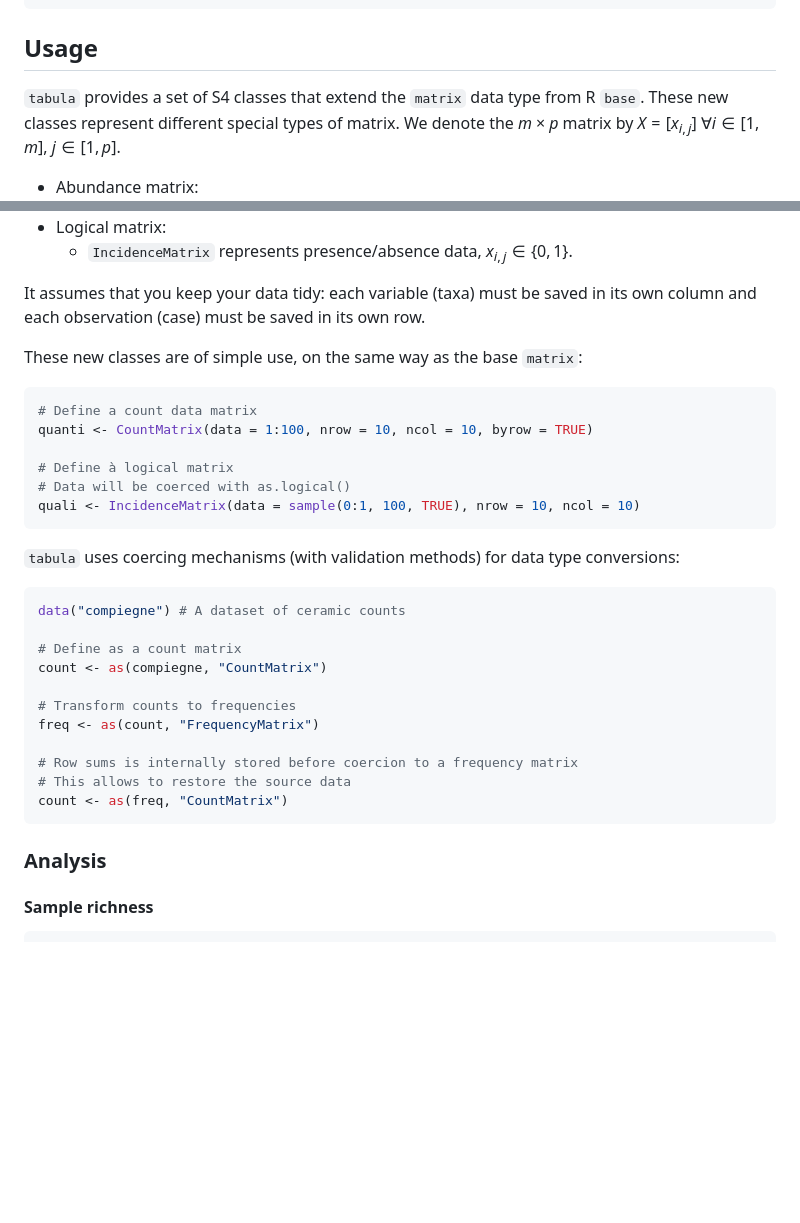
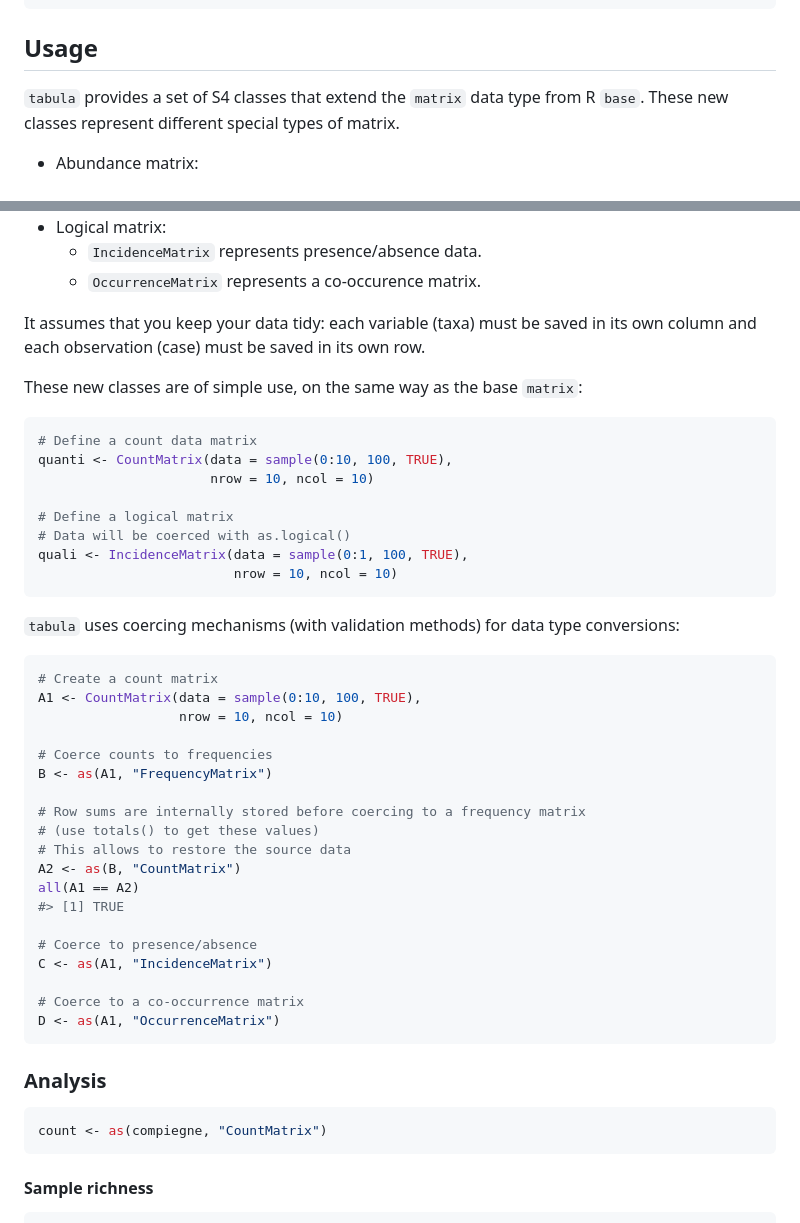
Before and after one commit to tesselle/tabula, a Markdown page: README.md, 2 parts joined by grey strips. GitHub-like rendering; blank space fills up the shorter version.

````diff
--- a/README.md
+++ b/README.md
@@ -33,6 +33,6 @@ devtools::install_github("nfrerebeau/tabula")
 Usage
 -----
 
-`tabula` provides a set of S4 classes that extend the `matrix` data type from R `base`. These new classes represent different special types of matrix. We denote the *m* × *p* matrix by *X* = \[*x*<sub>*i*, *j*</sub>\] ∀*i* ∈ \[1, *m*\], *j* ∈ \[1, *p*\].
+`tabula` provides a set of S4 classes that extend the `matrix` data type from R `base`. These new classes represent different special types of matrix.
 
 -   Abundance matrix:
@@ -41,5 +41,6 @@ Usage
 -   Logical matrix:
-    -   `IncidenceMatrix` represents presence/absence data, *x*<sub>*i*, *j*</sub> ∈ {0, 1}.
+    -   `IncidenceMatrix` represents presence/absence data.
+    -   `OccurrenceMatrix` represents a co-occurence matrix.
 
 It assumes that you keep your data tidy: each variable (taxa) must be saved in its own column and each observation (case) must be saved in its own row.
 
@@ -47,30 +48,44 @@ These new classes are of simple use, on the same way as the base `matrix`:
 
 ``` r
 # Define a count data matrix
-quanti <- CountMatrix(data = 1:100, nrow = 10, ncol = 10, byrow = TRUE)
+quanti <- CountMatrix(data = sample(0:10, 100, TRUE),
+                      nrow = 10, ncol = 10)
 
-# Define à logical matrix
+# Define a logical matrix
 # Data will be coerced with as.logical()
-quali <- IncidenceMatrix(data = sample(0:1, 100, TRUE), nrow = 10, ncol = 10)
+quali <- IncidenceMatrix(data = sample(0:1, 100, TRUE),
+                         nrow = 10, ncol = 10)
 ```
 
 `tabula` uses coercing mechanisms (with validation methods) for data type conversions:
 
 ``` r
-data("compiegne") # A dataset of ceramic counts
+# Create a count matrix
+A1 <- CountMatrix(data = sample(0:10, 100, TRUE),
+                  nrow = 10, ncol = 10)
 
-# Define as a count matrix
-count <- as(compiegne, "CountMatrix")
+# Coerce counts to frequencies
+B <- as(A1, "FrequencyMatrix")
 
-# Transform counts to frequencies
-freq <- as(count, "FrequencyMatrix")
+# Row sums are internally stored before coercing to a frequency matrix
+# (use totals() to get these values)
+# This allows to restore the source data
+A2 <- as(B, "CountMatrix")
+all(A1 == A2)
+#> [1] TRUE
 
-# Row sums is internally stored before coercion to a frequency matrix
-# This allows to restore the source data
-count <- as(freq, "CountMatrix")
+# Coerce to presence/absence
+C <- as(A1, "IncidenceMatrix")
+
+# Coerce to a co-occurrence matrix
+D <- as(A1, "OccurrenceMatrix")
 ```
 
 ### Analysis
+
+``` r
+count <- as(compiegne, "CountMatrix")
+```
 
 #### Sample richness
 
````
Also changed, not shown: other parts of README.md (+37 -35 lines), man/figures/README-permute-incidence-plots-1.png, 1 other file.
